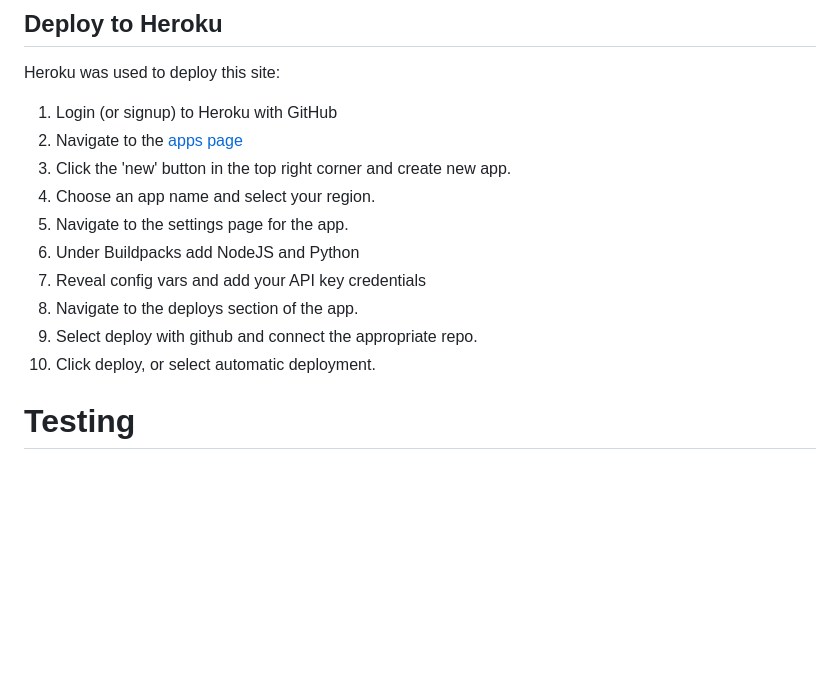
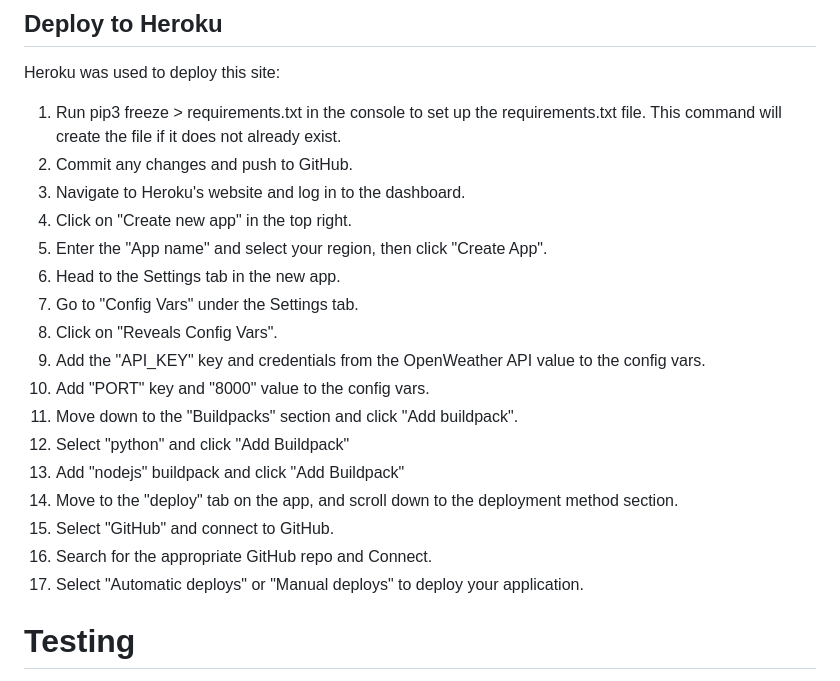
Before and after one commit to saziosu/weather-check, a Markdown page: README.md, the part around the change. Drawn GitHub-style; blank space fills up the shorter version.

Commit message:
Update README.md with heroku deployment procedures

```diff
--- a/README.md
+++ b/README.md
@@ -153,16 +153,23 @@ The app will confirm that the service is restarting and they are asked to enter
 ## Deploy to Heroku
 Heroku was used to deploy this site:
 
-1. Login (or signup) to Heroku with GitHub
-2. Navigate to the [apps page](https://dashboard.heroku.com/apps)
-3. Click the 'new' button in the top right corner and create new app.
-4. Choose an app name and select your region.
-4. Navigate to the settings page for the app.
-5. Under Buildpacks add NodeJS and Python
-6. Reveal config vars and add your API key credentials
-7. Navigate to the deploys section of the app.
-8. Select deploy with github and connect the appropriate repo.
-9. Click deploy, or select automatic deployment.
+1. Run pip3 freeze > requirements.txt in the console to set up the requirements.txt file. This command will create the file if it does not already exist.
+2. Commit any changes and push to GitHub.
+3. Navigate to Heroku's website and log in to the dashboard.
+4. Click on "Create new app" in the top right.
+5. Enter the "App name" and select your region, then click "Create App".
+6. Head to the Settings tab in the new app.
+7. Go to "Config Vars" under the Settings tab.
+8. Click on "Reveals Config Vars".
+9. Add the "API_KEY" key and credentials from the OpenWeather API value to the config vars.
+10. Add "PORT" key and "8000" value to the config vars.
+11. Move down to the "Buildpacks" section and click "Add buildpack".
+12. Select "python" and click "Add Buildpack"
+13. Add "nodejs" buildpack and click "Add Buildpack"
+14. Move to the "deploy" tab on the app, and scroll down to the deployment method section.
+15. Select "GitHub" and connect to GitHub.
+16. Search for the appropriate GitHub repo and Connect.
+17. Select "Automatic deploys" or "Manual deploys" to deploy your application.
 
 # Testing
 
```
